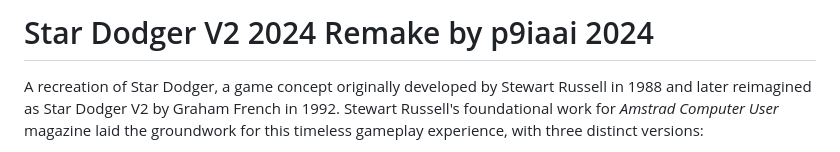
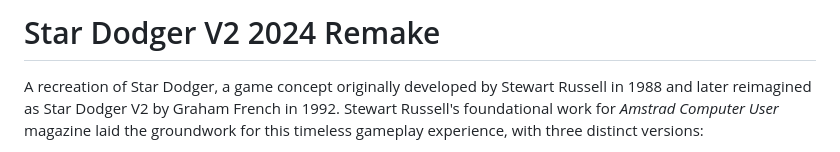
Before and after one commit to p9iaai/Star-Dodger-v2-2024, a Markdown page: README.md, the part around the change. Rendered like a GitHub page.

```diff
--- a/README.md
+++ b/README.md
@@ -1,4 +1,4 @@
-# Star Dodger V2 2024 Remake by p9iaai 2024
+# Star Dodger V2 2024 Remake
 
 A recreation of Star Dodger, a game concept originally developed by Stewart Russell in 1988 and later reimagined as Star Dodger V2 by Graham French in 1992. Stewart Russell's foundational work for *Amstrad Computer User* magazine laid the groundwork for this timeless gameplay experience, with three distinct versions:
 
```
